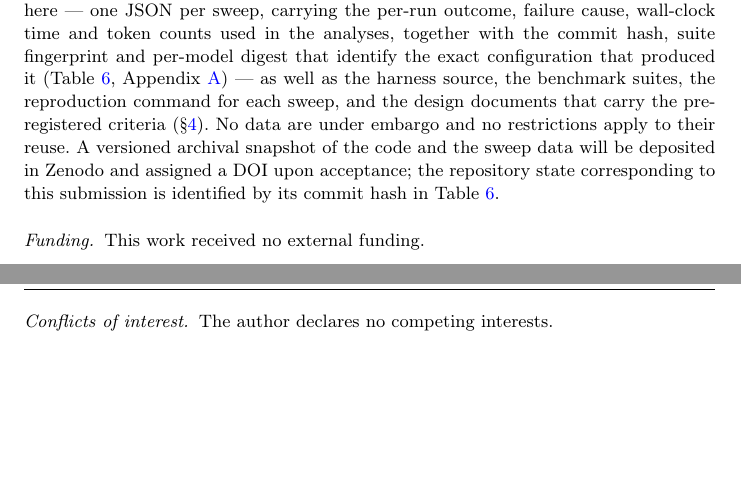
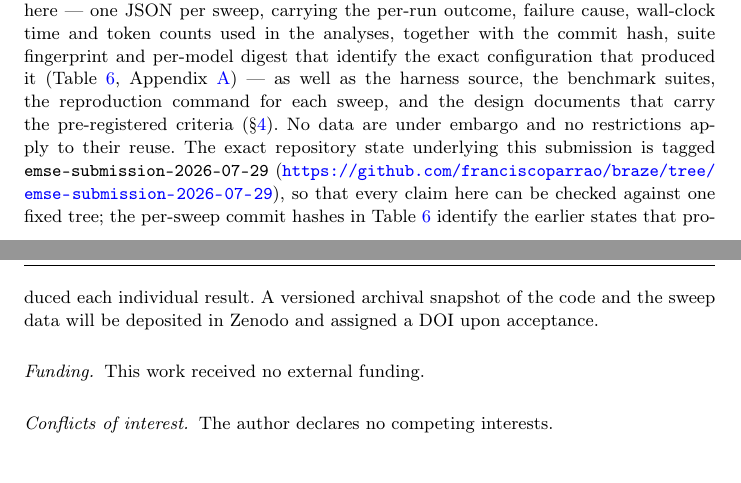
Before and after one commit to franciscoparrao/braze, a LaTeX paper (paper/main.tex): two parts of pages 36 and 37 of 40, joined at a grey line, cut so that both start at the same text, the shorter picture padded with empty space. Compiled offline with pdfLaTeX.

Commit message:
Paper: anclar la disponibilidad de datos a un tag de submission
La declaracion apuntaba al "commit hash en Table tab:sweeps", pero esa
tabla tiene 20 hashes distintos, uno por sweep -- para un reviewer es un
ancla difusa. Ahora apunta a un tag unico, emse-submission-2026-07-29,
con su URL de arbol en GitHub: un solo enlace estable donde verificar
cualquier claim contra un arbol fijo. Los hashes por sweep quedan, con
su rol explicito: identifican los estados anteriores que produjeron cada
resultado individual.

Se incluyen las tres figuras regeneradas que estaban sin commitear
(difieren solo en CreationDate; texto identico, verificado con
pdftotext) para que el arbol tagueado coincida byte a byte con las
figuras del PDF que se sube.

Verificado: 40 paginas, 0 errores, 0 referencias o citas indefinidas.
Sigue vivo a proposito el unico TODO restante, el de los IDs de registro
OSF.

```diff
--- a/paper/main.tex
+++ b/paper/main.tex
@@ -2295,10 +2295,14 @@ that identify the exact configuration that produced it
 harness source, the benchmark suites, the reproduction command for each
 sweep, and the design documents that carry the pre-registered criteria
 (\S\ref{sec:setup}). No data are under embargo and no restrictions
-apply to their reuse. A versioned archival snapshot of the code and the
-sweep data will be deposited in Zenodo and assigned a DOI upon
-acceptance; the repository state corresponding to this submission is
-identified by its commit hash in Table~\ref{tab:sweeps}.
+apply to their reuse. The exact repository state underlying this
+submission is tagged \texttt{emse-submission-2026-07-29}
+(\url{https://github.com/franciscoparrao/braze/tree/emse-submission-2026-07-29}),
+so that every claim here can be checked against one fixed tree; the
+per-sweep commit hashes in Table~\ref{tab:sweeps} identify the earlier
+states that produced each individual result. A versioned archival
+snapshot of the code and the sweep data will be deposited in Zenodo and
+assigned a DOI upon acceptance.
 
 \paragraph{Funding.} This work received no external funding.
 
```
Also changed, not shown: paper/figs/fig1_curva.pdf, paper/figs/fig2_rescate.pdf, paper/figs/fig3_search_tools.pdf.
